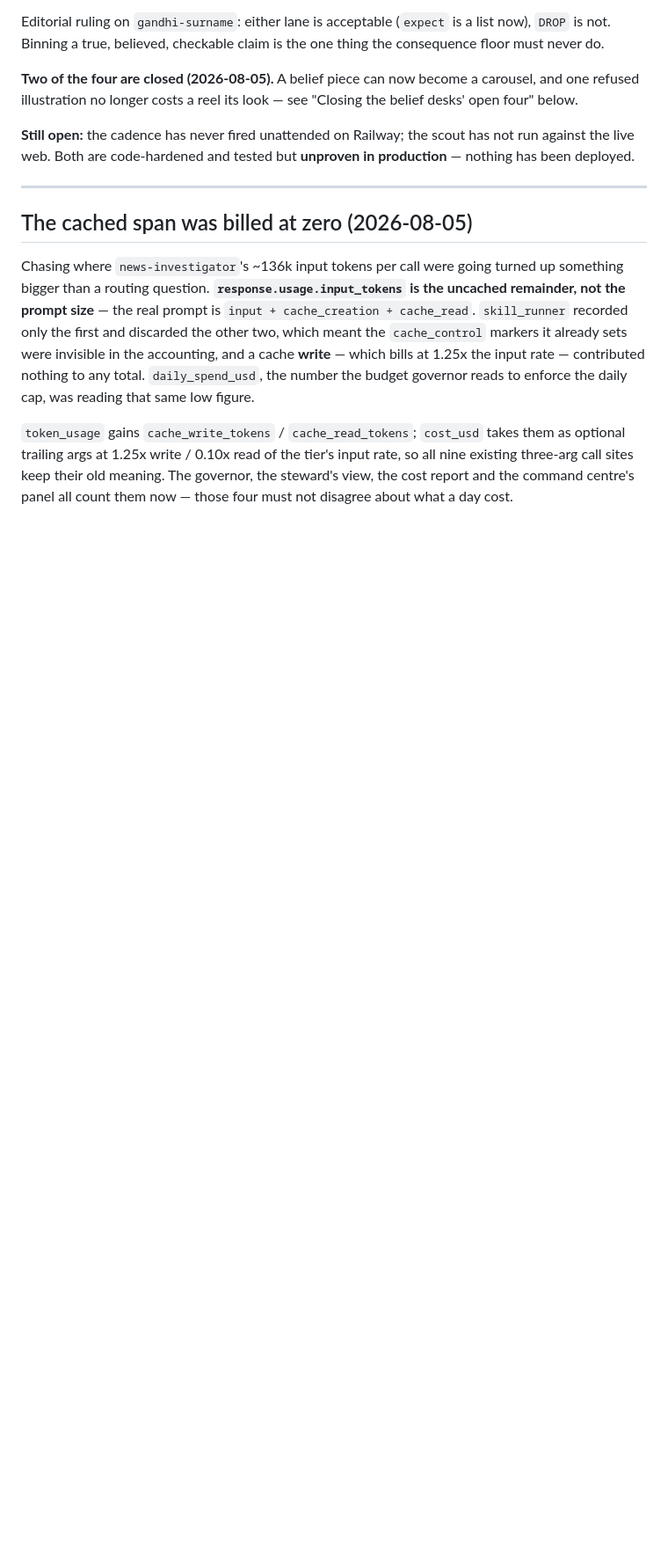
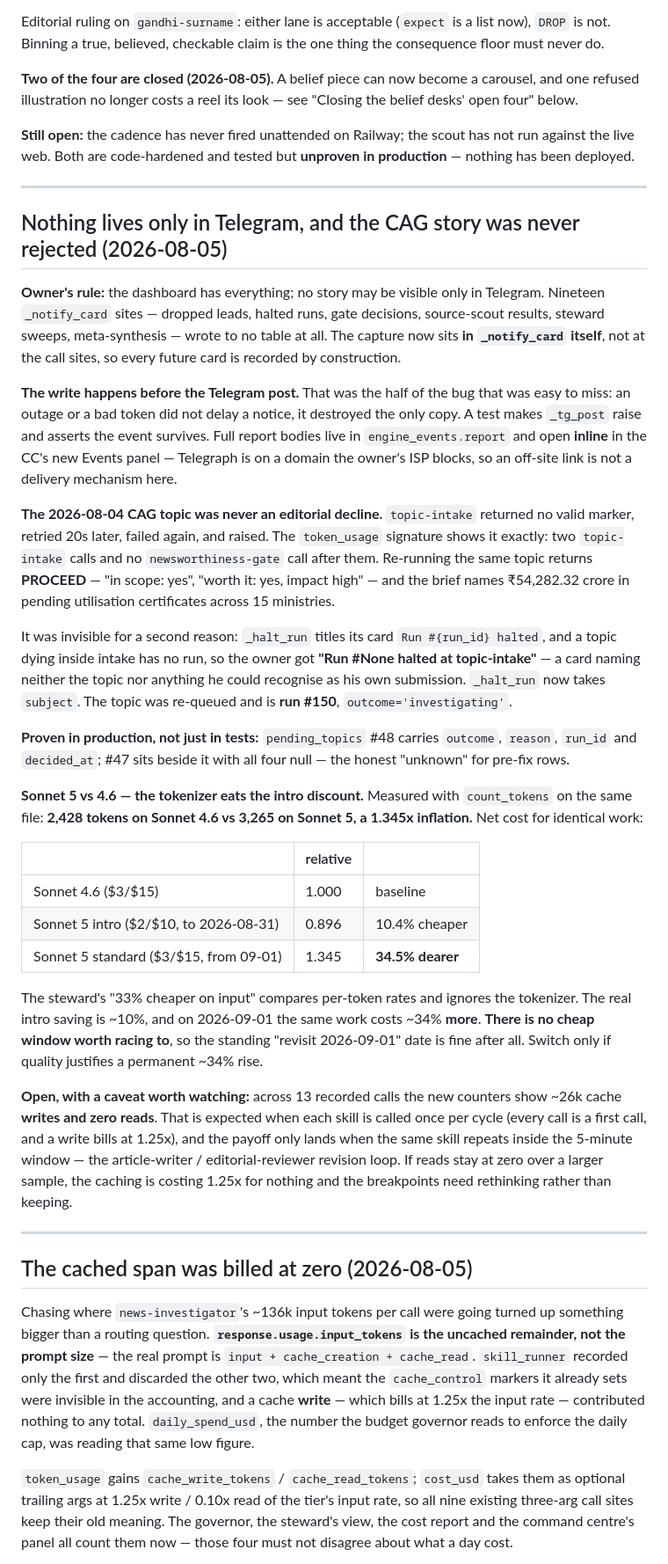
Before and after one commit to anilvignesh/thelivu, a Markdown page: PROJECT-STATUS.md, the part around the change. Shown at 88% size. Rendered like a GitHub page; blank space fills up the shorter version.

Commit message:
status: the Telegram-only rule, the CAG recovery, and the Sonnet 5 number
Co-Authored-By: Claude Opus 5 <noreply@anthropic.com>

```diff
--- a/PROJECT-STATUS.md
+++ b/PROJECT-STATUS.md
@@ -90,6 +90,64 @@ carousel, and one refused illustration no longer costs a reel its look — see
 **Still open:** the cadence has never fired unattended on Railway; the scout has
 not run against the live web. Both are code-hardened and tested but **unproven in
 production** — nothing has been deployed.
+
+---
+
+## Nothing lives only in Telegram, and the CAG story was never rejected (2026-08-05)
+
+**Owner's rule:** the dashboard has everything; no story may be visible only in
+Telegram. Nineteen `_notify_card` sites — dropped leads, halted runs, gate
+decisions, source-scout results, steward sweeps, meta-synthesis — wrote to no
+table at all. The capture now sits **in `_notify_card` itself**, not at the call
+sites, so every future card is recorded by construction.
+
+**The write happens before the Telegram post.** That was the half of the bug that
+was easy to miss: an outage or a bad token did not delay a notice, it destroyed
+the only copy. A test makes `_tg_post` raise and asserts the event survives.
+Full report bodies live in `engine_events.report` and open **inline** in the CC's
+new Events panel — Telegraph is on a domain the owner's ISP blocks, so an
+off-site link is not a delivery mechanism here.
+
+**The 2026-08-04 CAG topic was never an editorial decline.** `topic-intake`
+returned no valid marker, retried 20s later, failed again, and raised. The
+`token_usage` signature shows it exactly: two `topic-intake` calls and no
+`newsworthiness-gate` call after them. Re-running the same topic returns
+**PROCEED** — "in scope: yes", "worth it: yes, impact high" — and the brief names
+₹54,282.32 crore in pending utilisation certificates across 15 ministries.
+
+It was invisible for a second reason: `_halt_run` titles its card
+`Run #{run_id} halted`, and a topic dying inside intake has no run, so the owner
+got **"Run #None halted at topic-intake"** — a card naming neither the topic nor
+anything he could recognise as his own submission. `_halt_run` now takes
+`subject`. The topic was re-queued and is **run #150**, `outcome='investigating'`.
+
+**Proven in production, not just in tests:** `pending_topics` #48 carries
+`outcome`, `reason`, `run_id` and `decided_at`; #47 sits beside it with all four
+null — the honest "unknown" for pre-fix rows.
+
+**Sonnet 5 vs 4.6 — the tokenizer eats the intro discount.** Measured with
+`count_tokens` on the same file: **2,428 tokens on Sonnet 4.6 vs 3,265 on
+Sonnet 5, a 1.345x inflation.** Net cost for identical work:
+
+| | relative | |
+|---|---|---|
+| Sonnet 4.6 ($3/$15) | 1.000 | baseline |
+| Sonnet 5 intro ($2/$10, to 2026-08-31) | 0.896 | 10.4% cheaper |
+| Sonnet 5 standard ($3/$15, from 09-01) | 1.345 | **34.5% dearer** |
+
+The steward's "33% cheaper on input" compares per-token rates and ignores the
+tokenizer. The real intro saving is ~10%, and on 2026-09-01 the same work costs
+~34% **more**. **There is no cheap window worth racing to**, so the standing
+"revisit 2026-09-01" date is fine after all. Switch only if quality justifies a
+permanent ~34% rise.
+
+**Open, with a caveat worth watching:** across 13 recorded calls the new counters
+show ~26k cache **writes and zero reads**. That is expected when each skill is
+called once per cycle (every call is a first call, and a write bills at 1.25x),
+and the payoff only lands when the same skill repeats inside the 5-minute window
+— the article-writer / editorial-reviewer revision loop. If reads stay at zero
+over a larger sample, the caching is costing 1.25x for nothing and the
+breakpoints need rethinking rather than keeping.
 
 ---
 
```
